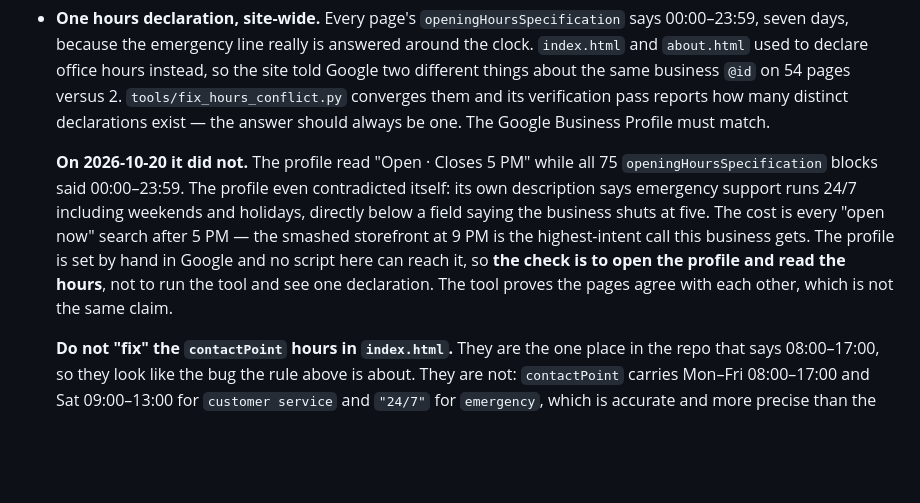
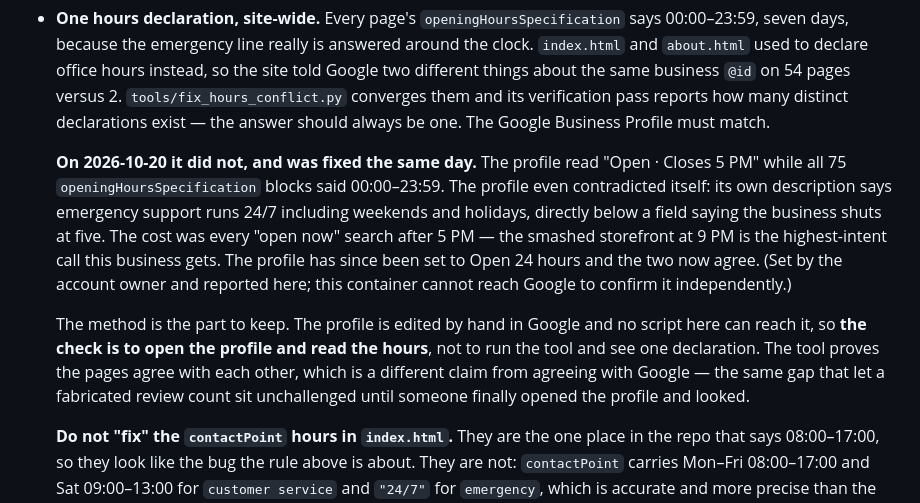
Before and after one commit to jasonmanuel-cmd/mgsusa.llc, a Markdown page: CLAUDE.md, the part around the change. Drawn GitHub-style; blank space fills up the shorter version.

Commit message:
docs(records): the profile hours now match the site
The Google Business Profile was set to Open 24 hours, so it and the 75
openingHoursSpecification blocks finally say the same thing.

Marked resolved rather than deleted, per this file's own rule about stale
warnings: a note describing a fixed problem in the present tense invites
someone to re-fix it, and this one sat next to an instruction to go change
Google by hand.

Kept the method, which is the durable part: the profile is edited by hand and
no script here can reach it, so the check is to open the profile and read it.
fix_hours_conflict.py proves the pages agree with each other, which is a
different claim from agreeing with Google -- the same gap that let a
fabricated review count stand until someone opened the profile and looked.

Recorded as reported by the account owner; this container cannot reach Google
to confirm it independently, and the note says so rather than implying it was
verified here.

Co-Authored-By: Claude Opus 5 <noreply@anthropic.com>
Claude-Session: https://claude.ai/code/session_01N9iHTtZGh3UdBdF8VRxrZW

```diff
--- a/CLAUDE.md
+++ b/CLAUDE.md
@@ -246,16 +246,22 @@ lead" rule below, and it invites someone to re-fix what is already fixed.)
   its verification pass reports how many distinct declarations exist — the
   answer should always be one. The Google Business Profile must match.
 
-  **On 2026-10-20 it did not.** The profile read "Open · Closes 5 PM" while all
-  75 `openingHoursSpecification` blocks said 00:00–23:59. The profile even
-  contradicted itself: its own description says emergency support runs 24/7
-  including weekends and holidays, directly below a field saying the business
-  shuts at five. The cost is every "open now" search after 5 PM — the smashed
-  storefront at 9 PM is the highest-intent call this business gets. The profile
-  is set by hand in Google and no script here can reach it, so **the check is
-  to open the profile and read the hours**, not to run the tool and see one
-  declaration. The tool proves the pages agree with each other, which is not
-  the same claim.
+  **On 2026-10-20 it did not, and was fixed the same day.** The profile read
+  "Open · Closes 5 PM" while all 75 `openingHoursSpecification` blocks said
+  00:00–23:59. The profile even contradicted itself: its own description says
+  emergency support runs 24/7 including weekends and holidays, directly below a
+  field saying the business shuts at five. The cost was every "open now" search
+  after 5 PM — the smashed storefront at 9 PM is the highest-intent call this
+  business gets. The profile has since been set to Open 24 hours and the two
+  now agree. (Set by the account owner and reported here; this container cannot
+  reach Google to confirm it independently.)
+
+  The method is the part to keep. The profile is edited by hand in Google and
+  no script here can reach it, so **the check is to open the profile and read
+  the hours**, not to run the tool and see one declaration. The tool proves the
+  pages agree with each other, which is a different claim from agreeing with
+  Google — the same gap that let a fabricated review count sit unchallenged
+  until someone finally opened the profile and looked.
 
   **Do not "fix" the `contactPoint` hours in `index.html`.** They are the one
   place in the repo that says 08:00–17:00, so they look like the bug the rule
```
